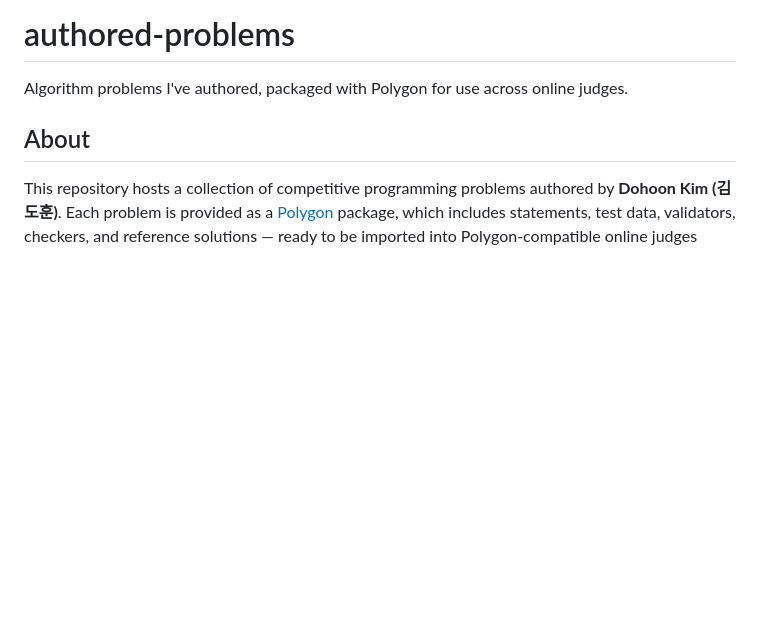
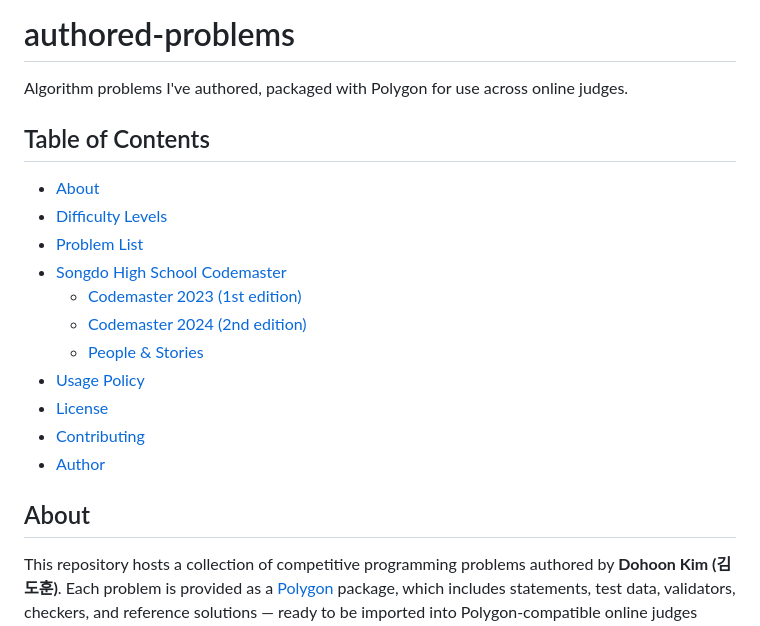
Before and after one commit to d0h000n/authored-problems, a Markdown page: README.md, the part around the change. Rendered like a GitHub page; blank space fills up the shorter version.

```diff
--- a/README.md
+++ b/README.md
@@ -1,6 +1,20 @@
 # authored-problems
 
 Algorithm problems I've authored, packaged with Polygon for use across online judges.
+
+## Table of Contents
+
+- [About](#about)
+- [Difficulty Levels](#difficulty-levels)
+- [Problem List](#problem-list)
+- [Songdo High School Codemaster](#songdo-high-school-codemaster)
+  - [Codemaster 2023 (1st edition)](#codemaster-2023-1st-edition)
+  - [Codemaster 2024 (2nd edition)](#codemaster-2024-2nd-edition)
+  - [People & Stories](#people--stories)
+- [Usage Policy](#usage-policy)
+- [License](#license)
+- [Contributing](#contributing)
+- [Author](#author)
 
 ## About
 
```
